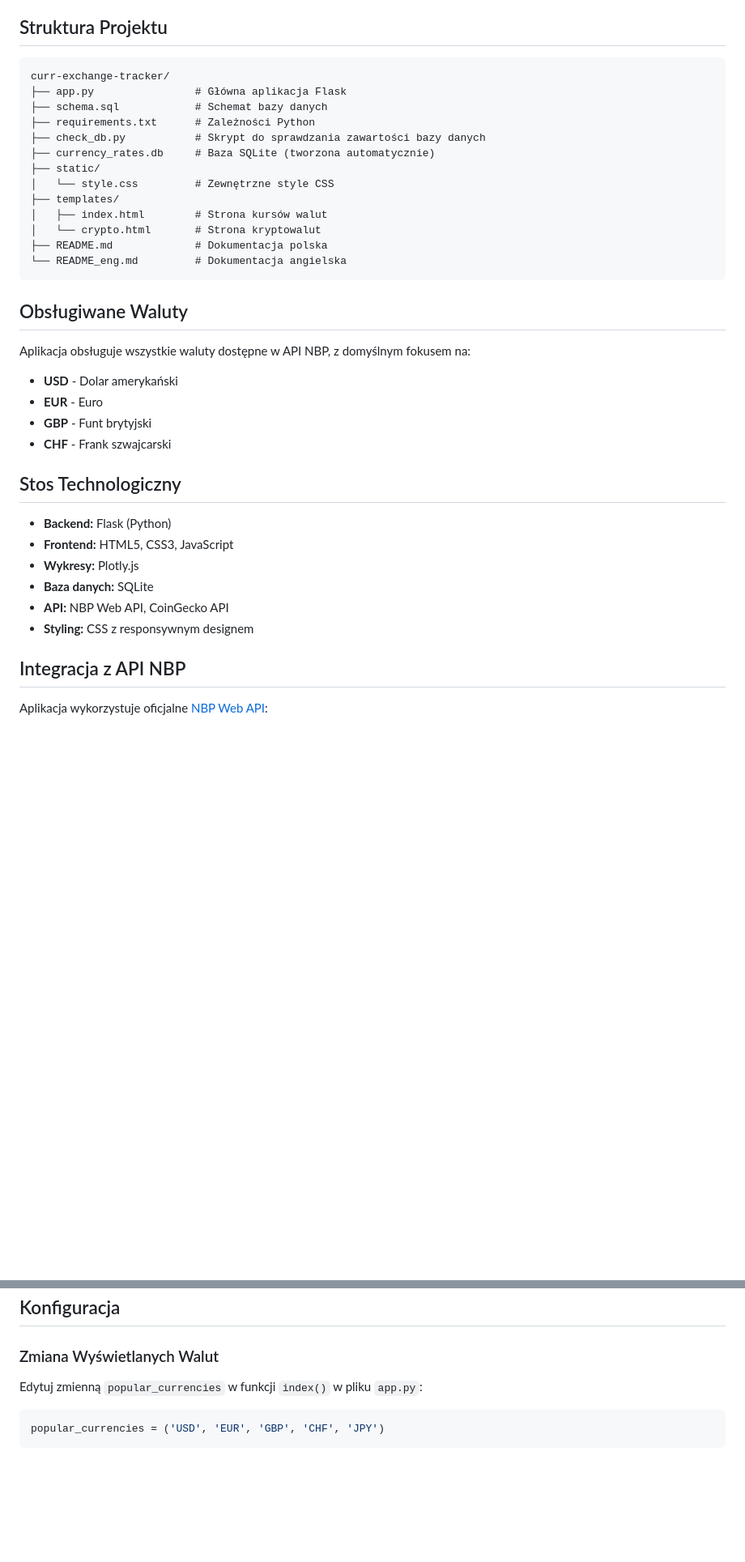
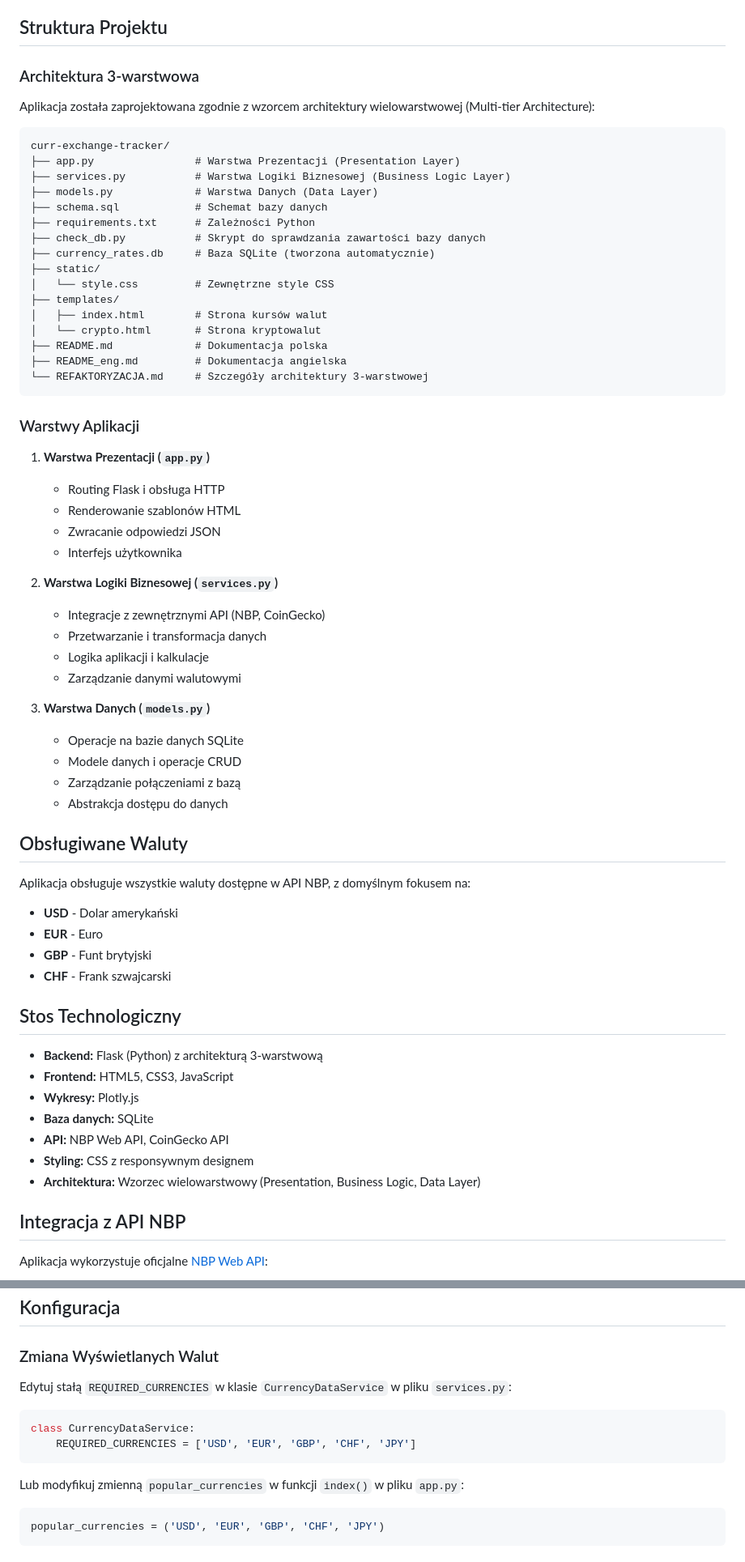
Before and after one commit to RineST21/curr-exchange-tracker, a Markdown page: README.md, 2 parts joined by grey strips. Shown at 81% size. Drawn GitHub-style; blank space fills up the shorter version.

Commit message:
update readme
just update

````diff
--- a/README.md
+++ b/README.md
@@ -97,9 +98,15 @@ GET /check_and_fetch_data
 
 ## Struktura Projektu
 
+### Architektura 3-warstwowa
+
+Aplikacja została zaprojektowana zgodnie z wzorcem architektury wielowarstwowej (Multi-tier Architecture):
+
 ```
 curr-exchange-tracker/
-├── app.py                # Główna aplikacja Flask
+├── app.py                # Warstwa Prezentacji (Presentation Layer)
+├── services.py           # Warstwa Logiki Biznesowej (Business Logic Layer)
+├── models.py             # Warstwa Danych (Data Layer)
 ├── schema.sql            # Schemat bazy danych
 ├── requirements.txt      # Zależności Python
 ├── check_db.py           # Skrypt do sprawdzania zawartości bazy danych
@@ -110,8 +117,29 @@ curr-exchange-tracker/
 │   ├── index.html        # Strona kursów walut
 │   └── crypto.html       # Strona kryptowalut
 ├── README.md             # Dokumentacja polska
-└── README_eng.md         # Dokumentacja angielska
+├── README_eng.md         # Dokumentacja angielska
+└── REFAKTORYZACJA.md     # Szczegóły architektury 3-warstwowej
 ```
+
+### Warstwy Aplikacji
+
+1. **Warstwa Prezentacji (`app.py`)**
+   - Routing Flask i obsługa HTTP
+   - Renderowanie szablonów HTML
+   - Zwracanie odpowiedzi JSON
+   - Interfejs użytkownika
+
+2. **Warstwa Logiki Biznesowej (`services.py`)**
+   - Integracje z zewnętrznymi API (NBP, CoinGecko)
+   - Przetwarzanie i transformacja danych
+   - Logika aplikacji i kalkulacje
+   - Zarządzanie danymi walutowymi
+
+3. **Warstwa Danych (`models.py`)**
+   - Operacje na bazie danych SQLite
+   - Modele danych i operacje CRUD
+   - Zarządzanie połączeniami z bazą
+   - Abstrakcja dostępu do danych
 
 ## Obsługiwane Waluty
 
@@ -124,12 +152,13 @@ Aplikacja obsługuje wszystkie waluty dostępne w API NBP, z domyślnym fokusem
 
 ## Stos Technologiczny
 
-- **Backend:** Flask (Python)
+- **Backend:** Flask (Python) z architekturą 3-warstwową
 - **Frontend:** HTML5, CSS3, JavaScript
 - **Wykresy:** Plotly.js
 - **Baza danych:** SQLite
 - **API:** NBP Web API, CoinGecko API
 - **Styling:** CSS z responsywnym designem
+- **Architektura:** Wzorzec wielowarstwowy (Presentation, Business Logic, Data Layer)
 
 ## Integracja z API NBP
 
@@ -144,7 +173,14 @@ API NBP jest darmowe i nie wymaga klucza dostępu. Dostarcza aktualne i historyc
 
 ### Zmiana Wyświetlanych Walut
 
-Edytuj zmienną `popular_currencies` w funkcji `index()` w pliku `app.py`:
+Edytuj stałą `REQUIRED_CURRENCIES` w klasie `CurrencyDataService` w pliku `services.py`:
+
+```python
+class CurrencyDataService:
+    REQUIRED_CURRENCIES = ['USD', 'EUR', 'GBP', 'CHF', 'JPY']
+```
+
+Lub modyfikuj zmienną `popular_currencies` w funkcji `index()` w pliku `app.py`:
 
 ```python
 popular_currencies = ('USD', 'EUR', 'GBP', 'CHF', 'JPY')
````
Also changed, not shown: other parts of README.md (+3 -0 lines), README_eng.md (+43 -4 lines).
